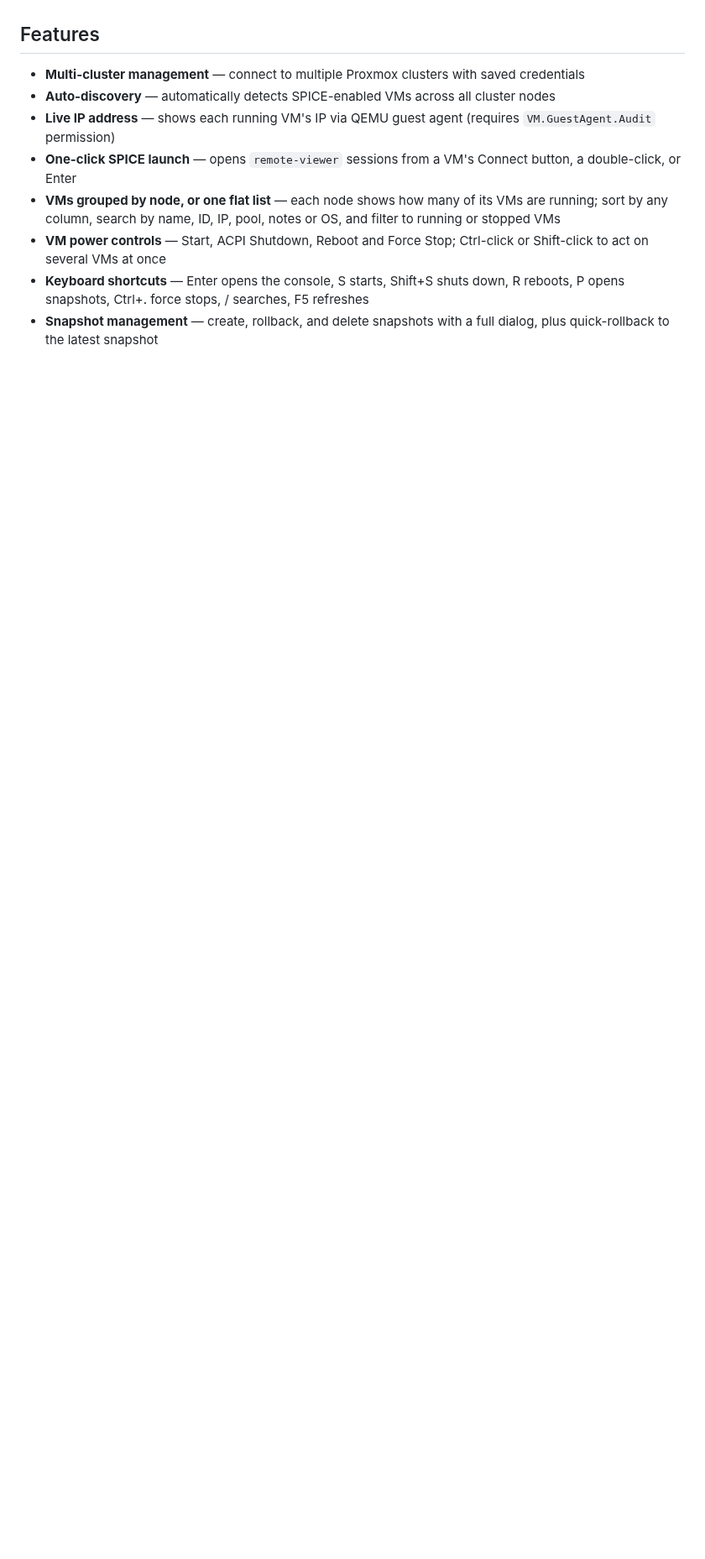
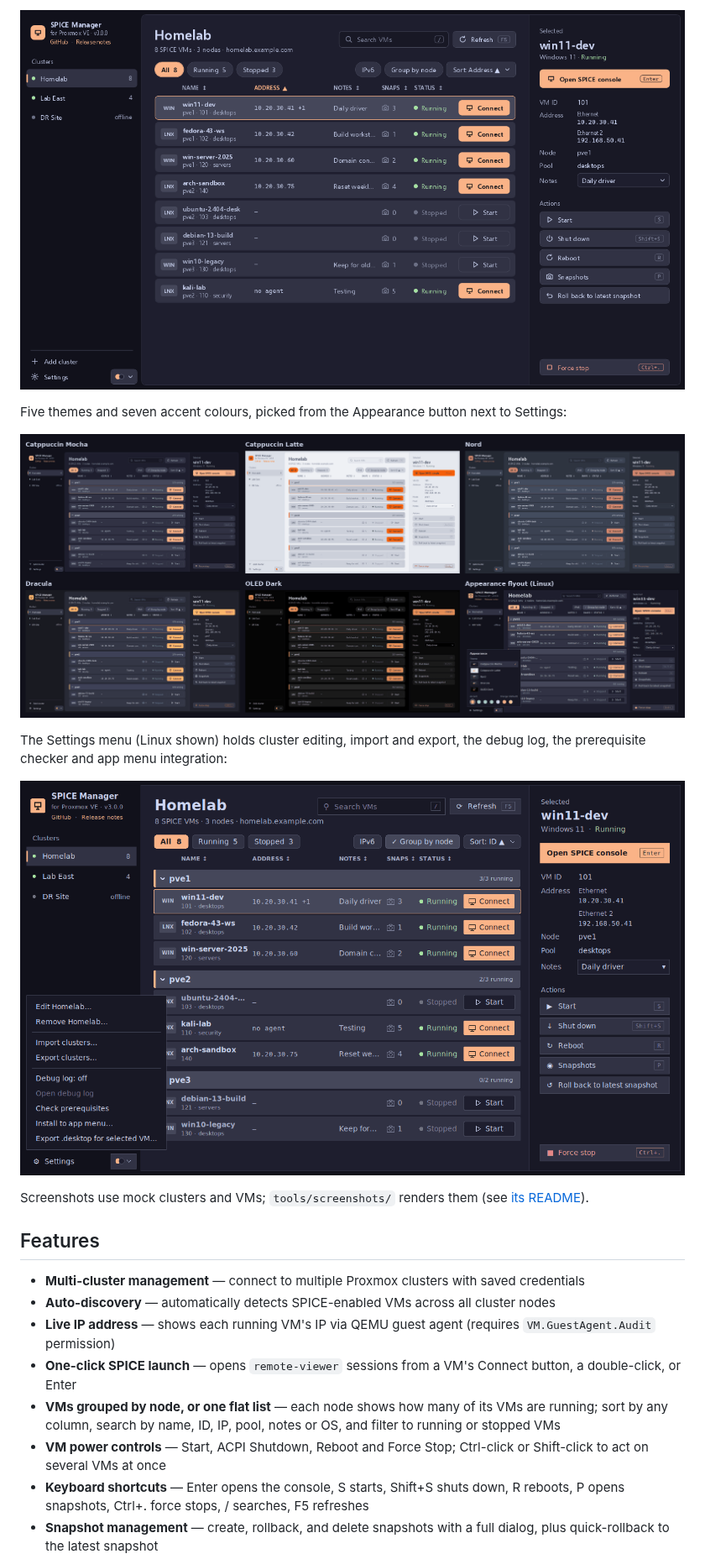
Before and after one commit to darthrater78/proxmoxspicemanager, a Markdown page: README.md, the part around one of its changes. Shown at 84% size. GitHub-like rendering; pictures changed too: docs/screenshots/flat-list.png (added), docs/screenshots/linux-settings.png (added), docs/screenshots/themes.png (added); blank space fills up the shorter version.

```diff
--- a/README.md
+++ b/README.md
@@ -14,3 +29,14 @@ Both platforms share one version number, and each release carries both the Windo
+![The VM list ungrouped and sorted by IP address](docs/screenshots/flat-list.png)
+
+Five themes and seven accent colours, picked from the Appearance button next to Settings:
+
+![The main window in Catppuccin Mocha, Catppuccin Latte, Nord, Dracula and OLED Dark, and the Appearance flyout](docs/screenshots/themes.png)
+
+The Settings menu (Linux shown) holds cluster editing, import and export, the debug log, the prerequisite checker and app menu integration:
+
+![The Linux Settings menu open](docs/screenshots/linux-settings.png)
+
+Screenshots use mock clusters and VMs; `tools/screenshots/` renders them (see [its README](tools/screenshots/README.md)).
 
 ## Features
 
```
Also changed, not shown: other parts of README.md (+17 -0 lines), tools/screenshots/README.md (+14 -0 lines), docs/screenshots/linux-main.png (added), docs/screenshots/multi-select.png (added), docs/screenshots/windows-main.png (added), 1 other file.
